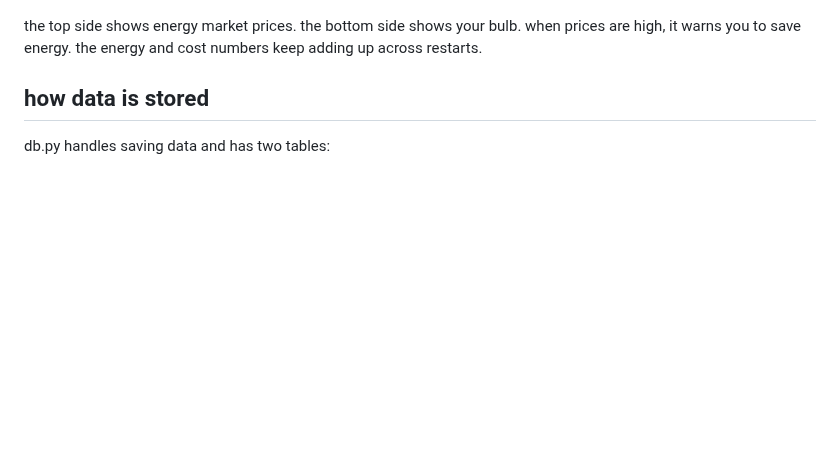
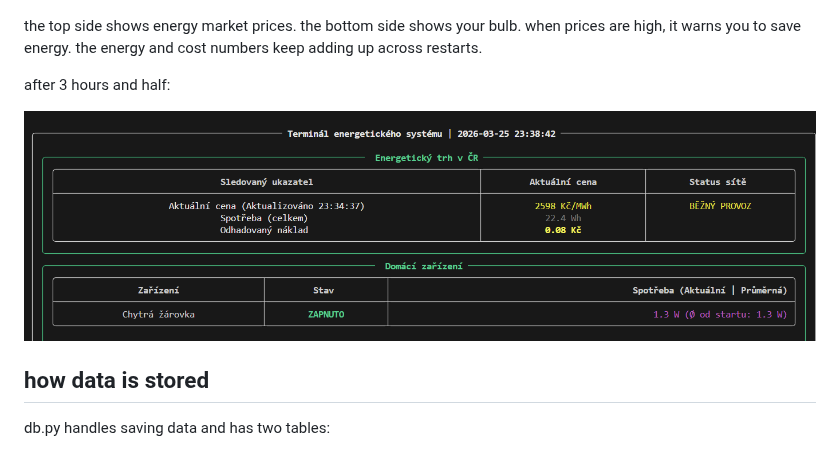
Before and after one commit to sabbenthedev/dynamic-tariffs-bulb, a Markdown page: README.md, the part around the change. Drawn GitHub-style; pictures changed too: dashboard_example2.png (added); blank space fills up the shorter version.

Commit message:
refactor readme update

```diff
--- a/README.md
+++ b/README.md
@@ -49,6 +49,10 @@ example dashboard:
 
 the top side shows energy market prices. the bottom side shows your bulb. when prices are high, it warns you to save energy. the energy and cost numbers keep adding up across restarts.
 
+after 3 hours and half:
+
+![dashboard example2](dashboard_example2.png)
+
 ## how data is stored
 
 db.py handles saving data and has two tables:
```
Also changed, not shown: 1 other file.
